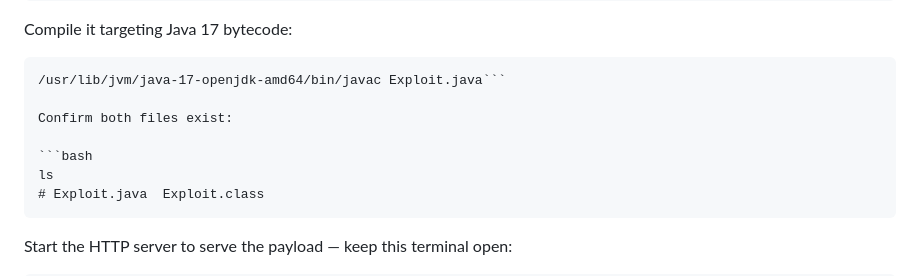
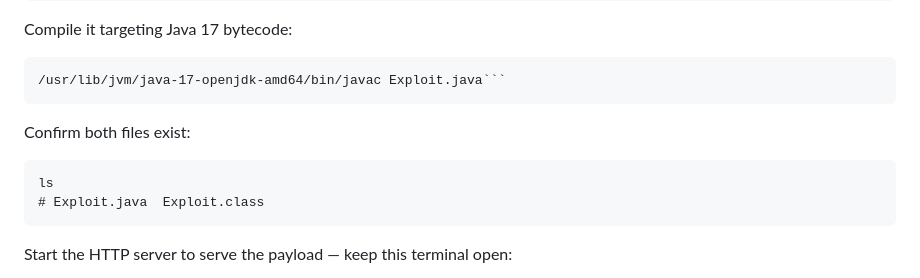
Before and after one commit to newmie10/564Capstone, a Markdown page: README.md, the part around the change. GitHub-like rendering.

Commit message:
one more formatting fix
Fix formatting issues in the README file.

````diff
--- a/README.md
+++ b/README.md
@@ -135,10 +135,10 @@ Compile it targeting Java 17 bytecode:
 
 ```
 /usr/lib/jvm/java-17-openjdk-amd64/bin/javac Exploit.java```
-
+```
 Confirm both files exist:
 
-```bash
+```
 ls
 # Exploit.java  Exploit.class
 ```
````
